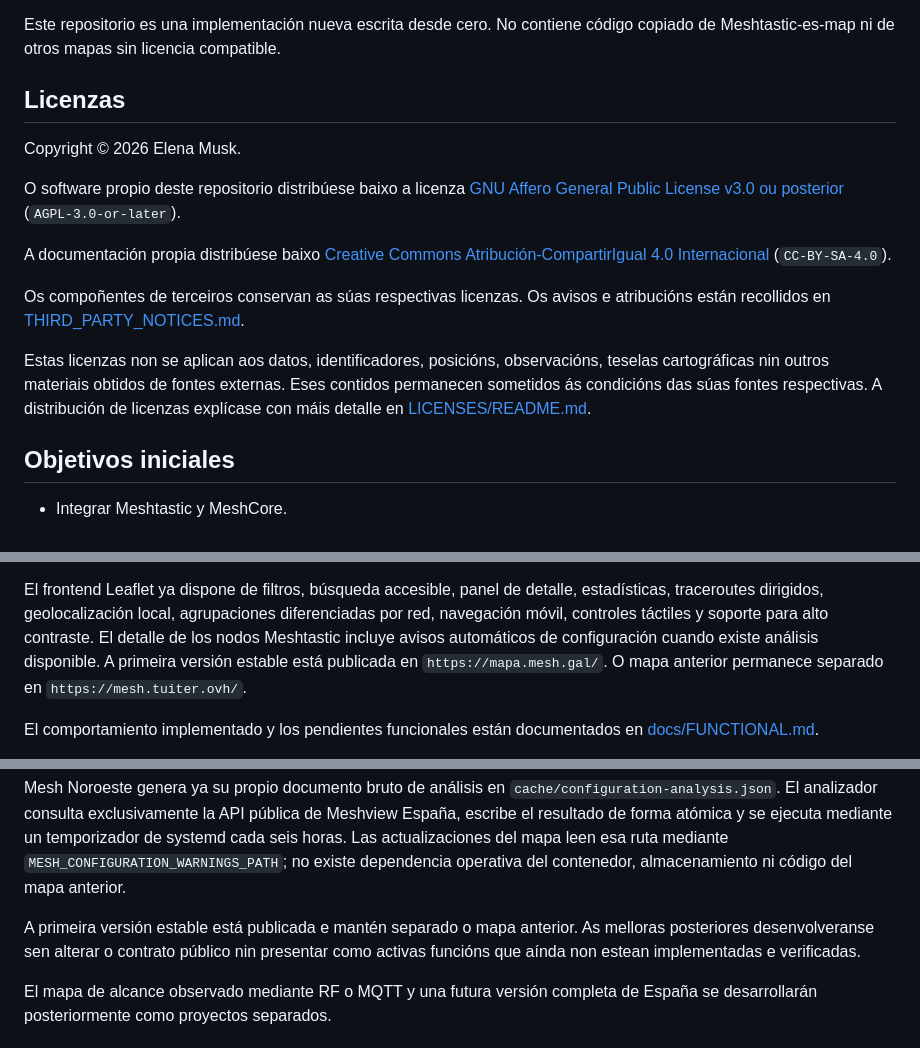
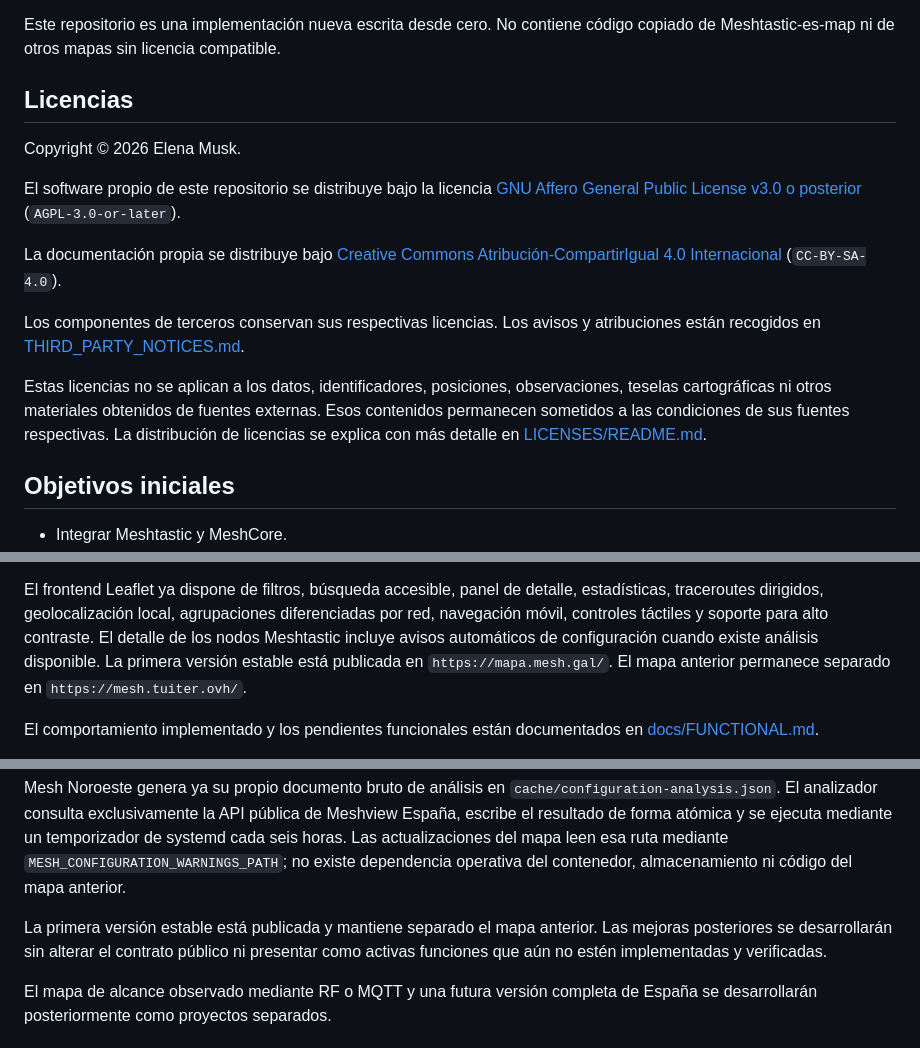
Before and after one commit to meshgalicia/mesh-noroeste, a Markdown page: README.md, 3 parts joined by grey strips. GitHub-like rendering.

Commit message:
Actualizar README.md

```diff
--- a/README.md
+++ b/README.md
@@ -6,26 +6,26 @@ en el noroeste peninsular y Portugal.
 Este repositorio es una implementación nueva escrita desde cero. No contiene
 código copiado de Meshtastic-es-map ni de otros mapas sin licencia compatible.
 
-## Licenzas
+## Licencias
 
 Copyright © 2026 Elena Musk.
 
-O software propio deste repositorio distribúese baixo a licenza
-[GNU Affero General Public License v3.0 ou posterior](LICENSE)
+El software propio de este repositorio se distribuye bajo la licencia
+[GNU Affero General Public License v3.0 o posterior](LICENSE)
 (`AGPL-3.0-or-later`).
 
-A documentación propia distribúese baixo
+La documentación propia se distribuye bajo
 [Creative Commons Atribución-CompartirIgual 4.0 Internacional](LICENSES/CC-BY-SA-4.0.txt)
 (`CC-BY-SA-4.0`).
 
-Os compoñentes de terceiros conservan as súas respectivas licenzas.
-Os avisos e atribucións están recollidos en
+Los componentes de terceros conservan sus respectivas licencias.
+Los avisos y atribuciones están recogidos en
 [THIRD_PARTY_NOTICES.md](THIRD_PARTY_NOTICES.md).
 
-Estas licenzas non se aplican aos datos, identificadores, posicións,
-observacións, teselas cartográficas nin outros materiais obtidos de
-fontes externas. Eses contidos permanecen sometidos ás condicións das
-súas fontes respectivas. A distribución de licenzas explícase con máis
+Estas licencias no se aplican a los datos, identificadores, posiciones,
+observaciones, teselas cartográficas ni otros materiales obtenidos de
+fuentes externas. Esos contenidos permanecen sometidos a las condiciones de
+sus fuentes respectivas. La distribución de licencias se explica con más
 detalle en [LICENSES/README.md](LICENSES/README.md).
 
 ## Objetivos iniciales
@@ -73,8 +73,8 @@ detalle, estadísticas, traceroutes dirigidos, geolocalización local,
 agrupaciones diferenciadas por red, navegación móvil, controles táctiles y
 soporte para alto contraste. El detalle de los nodos Meshtastic incluye
 avisos automáticos de configuración cuando existe análisis disponible.
-A primeira versión estable está publicada en `https://mapa.mesh.gal/`.
-O mapa anterior permanece separado en `https://mesh.tuiter.ovh/`.
+La primera versión estable está publicada en `https://mapa.mesh.gal/`.
+El mapa anterior permanece separado en `https://mesh.tuiter.ovh/`.
 
 El comportamiento implementado y los pendientes funcionales están
 documentados en [docs/FUNCTIONAL.md](docs/FUNCTIONAL.md).
@@ -128,10 +128,10 @@ del mapa leen esa ruta mediante `MESH_CONFIGURATION_WARNINGS_PATH`; no existe
 dependencia operativa del contenedor, almacenamiento ni código del mapa
 anterior.
 
-A primeira versión estable está publicada e mantén separado o mapa
-anterior. As melloras posteriores desenvolveranse sen alterar o contrato
-público nin presentar como activas funcións que aínda non estean
-implementadas e verificadas.
+La primera versión estable está publicada y mantiene separado el mapa
+anterior. Las mejoras posteriores se desarrollarán sin alterar el contrato
+público ni presentar como activas funciones que aún no estén implementadas y
+verificadas.
 
 El mapa de alcance observado mediante RF o MQTT y una futura versión completa
 de España se desarrollarán posteriormente como proyectos separados.
```
Also changed, not shown: other parts of README.md (+1 -1 lines).
